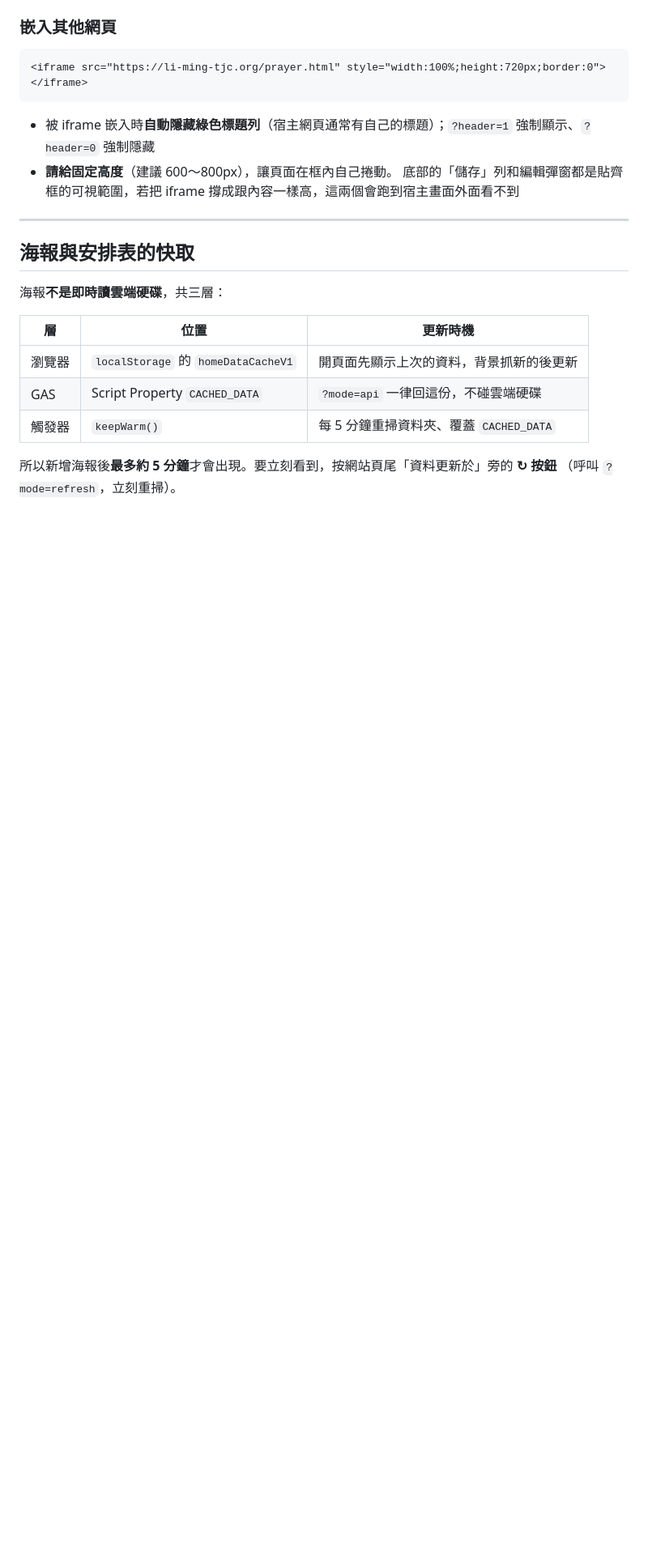
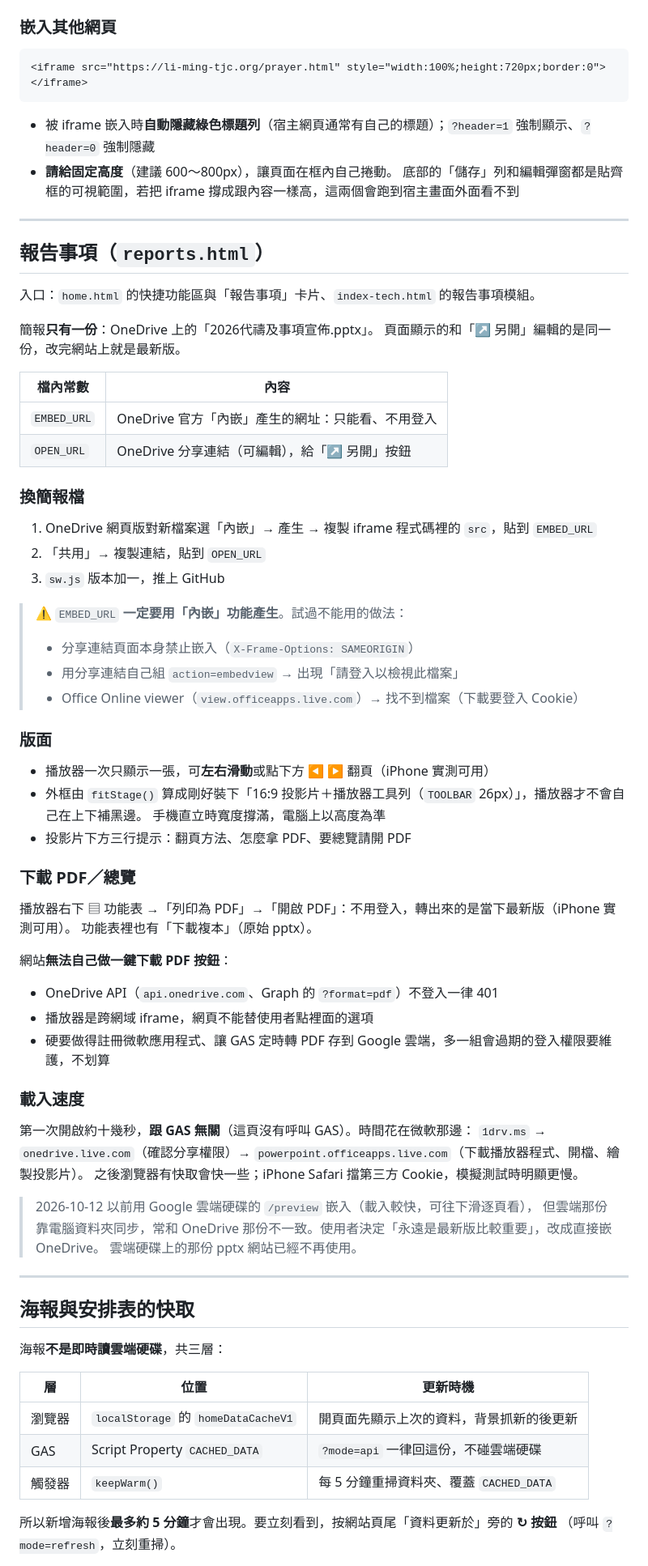
Before and after one commit to TJCLiMing/News, a Markdown page: CLAUDE.md, the part around one of its changes. Shown at 81% size. Rendered like a GitHub page; blank space fills up the shorter version.

Commit message:
docs: 更新報告事項說明（改用 OneDrive 內嵌）

```diff
--- a/CLAUDE.md
+++ b/CLAUDE.md
@@ -263,6 +263,58 @@ AKfycbzWzh7mEl9wt7ehw7SWLQpwpJlbRB6AoDhSiFSex7YC2sp92ceICPct4AO64LiyN8lbPg
 
 ---
 
+## 報告事項（`reports.html`）
+
+入口：`home.html` 的快捷功能區與「報告事項」卡片、`index-tech.html` 的報告事項模組。
+
+簡報**只有一份**：OneDrive 上的「2026代禱及事項宣佈.pptx」。
+頁面顯示的和「↗ 另開」編輯的是同一份，改完網站上就是最新版。
+
+| 檔內常數 | 內容 |
+|---------|------|
+| `EMBED_URL` | OneDrive 官方「內嵌」產生的網址：只能看、不用登入 |
+| `OPEN_URL` | OneDrive 分享連結（可編輯），給「↗ 另開」按鈕 |
+
+### 換簡報檔
+
+1. OneDrive 網頁版對新檔案選「內嵌」→ 產生 → 複製 iframe 程式碼裡的 `src`，貼到 `EMBED_URL`
+2. 「共用」→ 複製連結，貼到 `OPEN_URL`
+3. `sw.js` 版本加一，推上 GitHub
+
+> ⚠️ `EMBED_URL` **一定要用「內嵌」功能產生**。試過不能用的做法：
+> - 分享連結頁面本身禁止嵌入（`X-Frame-Options: SAMEORIGIN`）
+> - 用分享連結自己組 `action=embedview` → 出現「請登入以檢視此檔案」
+> - Office Online viewer（`view.officeapps.live.com`）→ 找不到檔案（下載要登入 Cookie）
+
+### 版面
+
+- 播放器一次只顯示一張，可**左右滑動**或點下方 ◀ ▶ 翻頁（iPhone 實測可用）
+- 外框由 `fitStage()` 算成剛好裝下「16:9 投影片＋播放器工具列（`TOOLBAR` 26px）」，播放器才不會自己在上下補黑邊。
+  手機直立時寬度撐滿，電腦上以高度為準
+- 投影片下方三行提示：翻頁方法、怎麼拿 PDF、要總覽請開 PDF
+
+### 下載 PDF／總覽
+
+播放器右下 ▤ 功能表 →「列印為 PDF」→「開啟 PDF」：不用登入，轉出來的是當下最新版（iPhone 實測可用）。
+功能表裡也有「下載複本」（原始 pptx）。
+
+網站**無法自己做一鍵下載 PDF 按鈕**：
+- OneDrive API（`api.onedrive.com`、Graph 的 `?format=pdf`）不登入一律 401
+- 播放器是跨網域 iframe，網頁不能替使用者點裡面的選項
+- 硬要做得註冊微軟應用程式、讓 GAS 定時轉 PDF 存到 Google 雲端，多一組會過期的登入權限要維護，不划算
+
+### 載入速度
+
+第一次開啟約十幾秒，**跟 GAS 無關**（這頁沒有呼叫 GAS）。時間花在微軟那邊：
+`1drv.ms` → `onedrive.live.com`（確認分享權限）→ `powerpoint.officeapps.live.com`（下載播放器程式、開檔、繪製投影片）。
+之後瀏覽器有快取會快一些；iPhone Safari 擋第三方 Cookie，模擬測試時明顯更慢。
+
+> 2026-10-12 以前用 Google 雲端硬碟的 `/preview` 嵌入（載入較快，可往下滑逐頁看），
+> 但雲端那份靠電腦資料夾同步，常和 OneDrive 那份不一致。使用者決定「永遠是最新版比較重要」，改成直接嵌 OneDrive。
+> 雲端硬碟上的那份 pptx 網站已經不再使用。
+
+---
+
 ## 海報與安排表的快取
 
 海報**不是即時讀雲端硬碟**，共三層：
```
Also changed, not shown: other parts of CLAUDE.md (+2 -2 lines).
